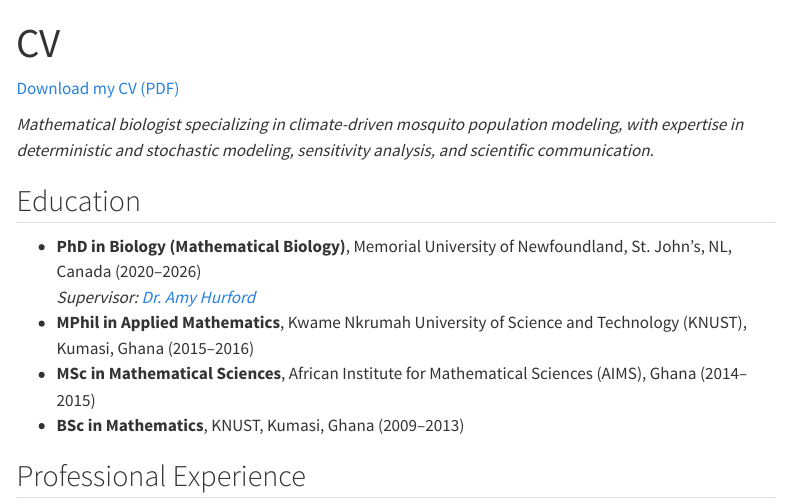
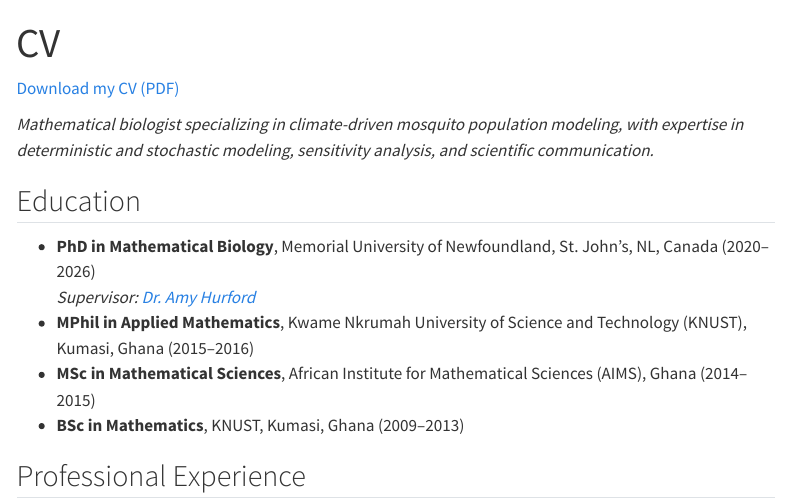
Before and after one commit to jbaafi/joseph.baafi, a Quarto document (cv.qmd): the page in a window 1100 px wide, from its top. Rendered offline with R 4.5, knitr and Pandoc in place of Quarto, with nearby package versions; menus at the side of the page are left out.

Commit message:
edited cv

```diff
--- a/cv.qmd
+++ b/cv.qmd
@@ -7,7 +7,7 @@ title: "CV"
 *Mathematical biologist specializing in climate-driven mosquito population modeling, with expertise in deterministic and stochastic modeling, sensitivity analysis, and scientific communication.*
 
 ## Education
-- **PhD in Biology (Mathematical Biology)**, Memorial University of Newfoundland, St. John’s, NL, Canada (2020–2026)
+- **PhD in Mathematical Biology**, Memorial University of Newfoundland, St. John’s, NL, Canada (2020–2026)
   *Supervisor: <a href="https://ahurford.github.io/website/" target="_blank" style="text-decoration: none;">Dr. Amy Hurford</a>*
 - **MPhil in Applied Mathematics**, Kwame Nkrumah University of Science and Technology (KNUST), Kumasi, Ghana (2015–2016)
 - **MSc in Mathematical Sciences**, African Institute for Mathematical Sciences (AIMS), Ghana (2014–2015)
```
